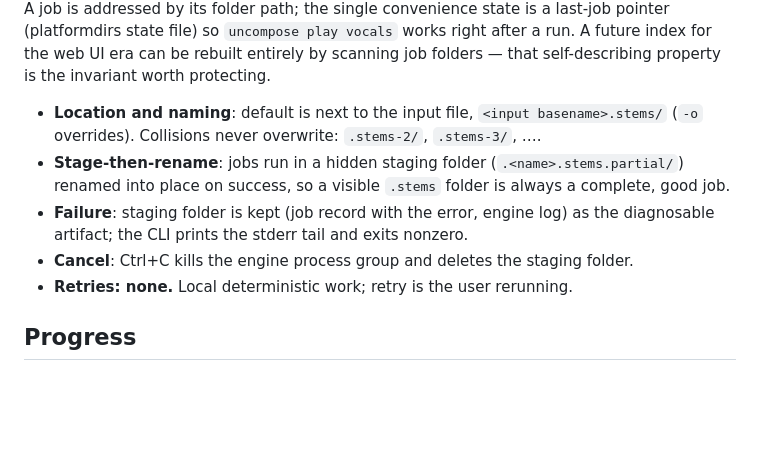
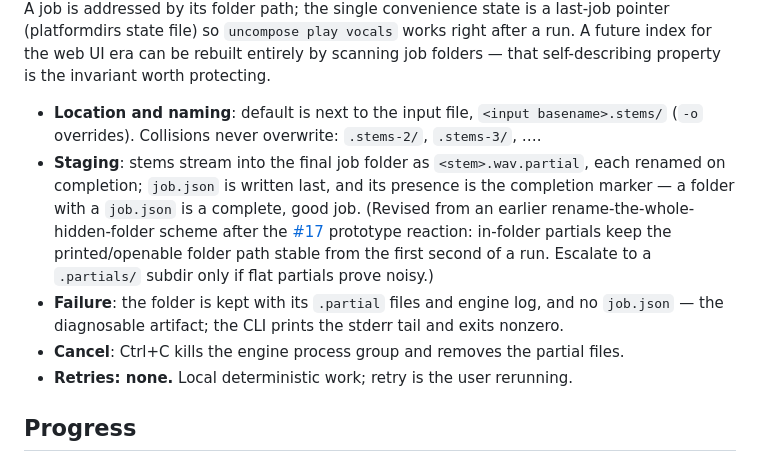
Before and after one commit to thedahm/uncompose, a Markdown page: docs/adr/0003-rust-core-direct-execution-filesystem-jobs.md, the part around the change. Drawn GitHub-style; blank space fills up the shorter version.

Commit message:
Amend staging scheme per the #17 prototype reaction
In-folder <stem>.wav.partial files with job.json-written-last as the
completion marker, replacing the hidden-staging-folder rename.

Co-Authored-By: Claude Fable 5 <noreply@anthropic.com>

```diff
--- a/docs/adr/0003-rust-core-direct-execution-filesystem-jobs.md
+++ b/docs/adr/0003-rust-core-direct-execution-filesystem-jobs.md
@@ -41,11 +41,15 @@ property is the invariant worth protecting.
 
 - **Location and naming**: default is next to the input file, `<input basename>.stems/`
   (`-o` overrides). Collisions never overwrite: `.stems-2/`, `.stems-3/`, ….
-- **Stage-then-rename**: jobs run in a hidden staging folder (`.<name>.stems.partial/`) renamed
-  into place on success, so a visible `.stems` folder is always a complete, good job.
-- **Failure**: staging folder is kept (job record with the error, engine log) as the
-  diagnosable artifact; the CLI prints the stderr tail and exits nonzero.
-- **Cancel**: Ctrl+C kills the engine process group and deletes the staging folder.
+- **Staging**: stems stream into the final job folder as `<stem>.wav.partial`, each renamed on
+  completion; `job.json` is written last, and its presence is the completion marker — a folder
+  with a `job.json` is a complete, good job. (Revised from an earlier
+  rename-the-whole-hidden-folder scheme after the [#17](https://github.com/thedahm/uncompose/issues/17)
+  prototype reaction: in-folder partials keep the printed/openable folder path stable from the
+  first second of a run. Escalate to a `.partials/` subdir only if flat partials prove noisy.)
+- **Failure**: the folder is kept with its `.partial` files and engine log, and no `job.json` —
+  the diagnosable artifact; the CLI prints the stderr tail and exits nonzero.
+- **Cancel**: Ctrl+C kills the engine process group and removes the partial files.
 - **Retries: none.** Local deterministic work; retry is the user rerunning.
 
 ## Progress
```
